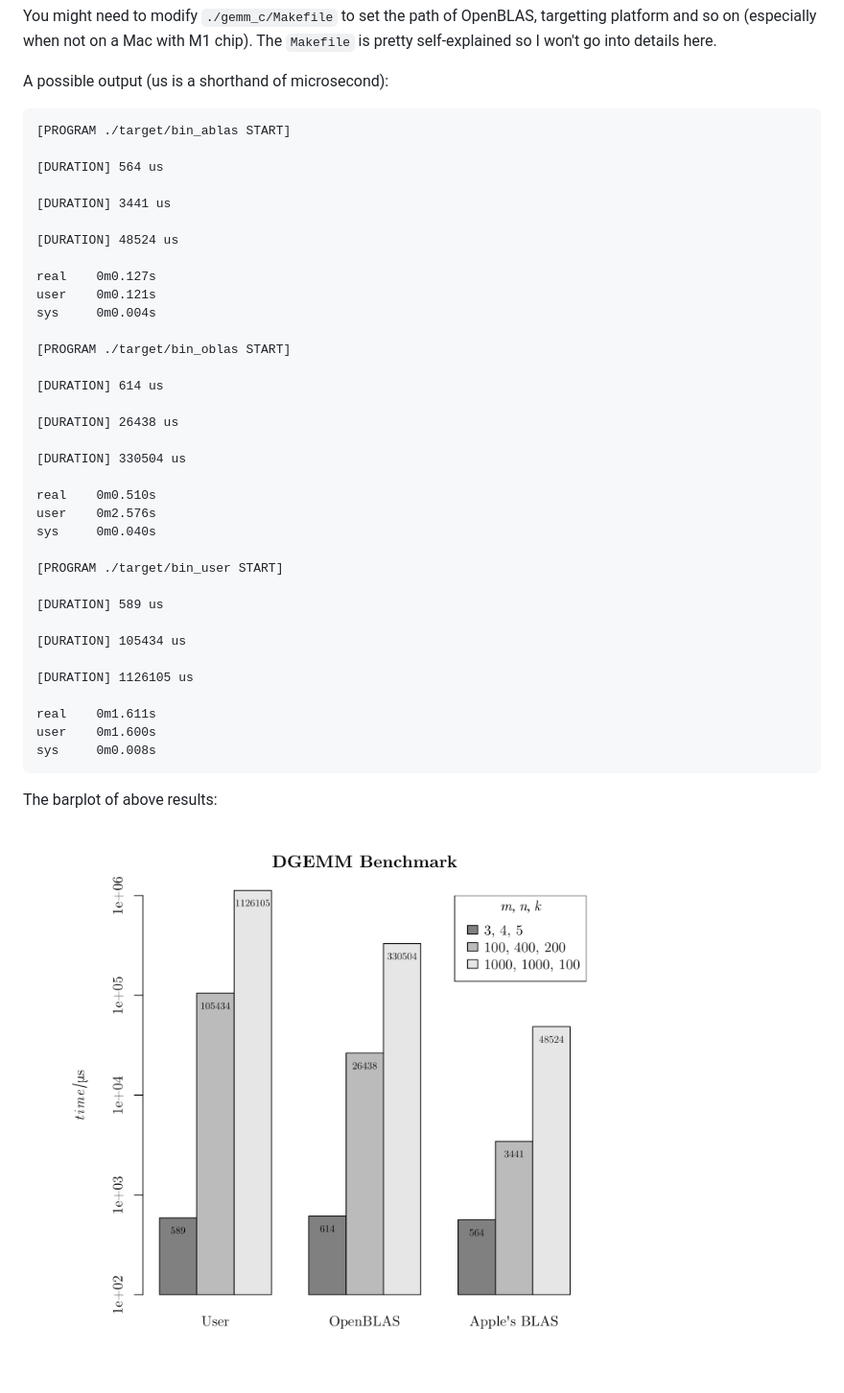
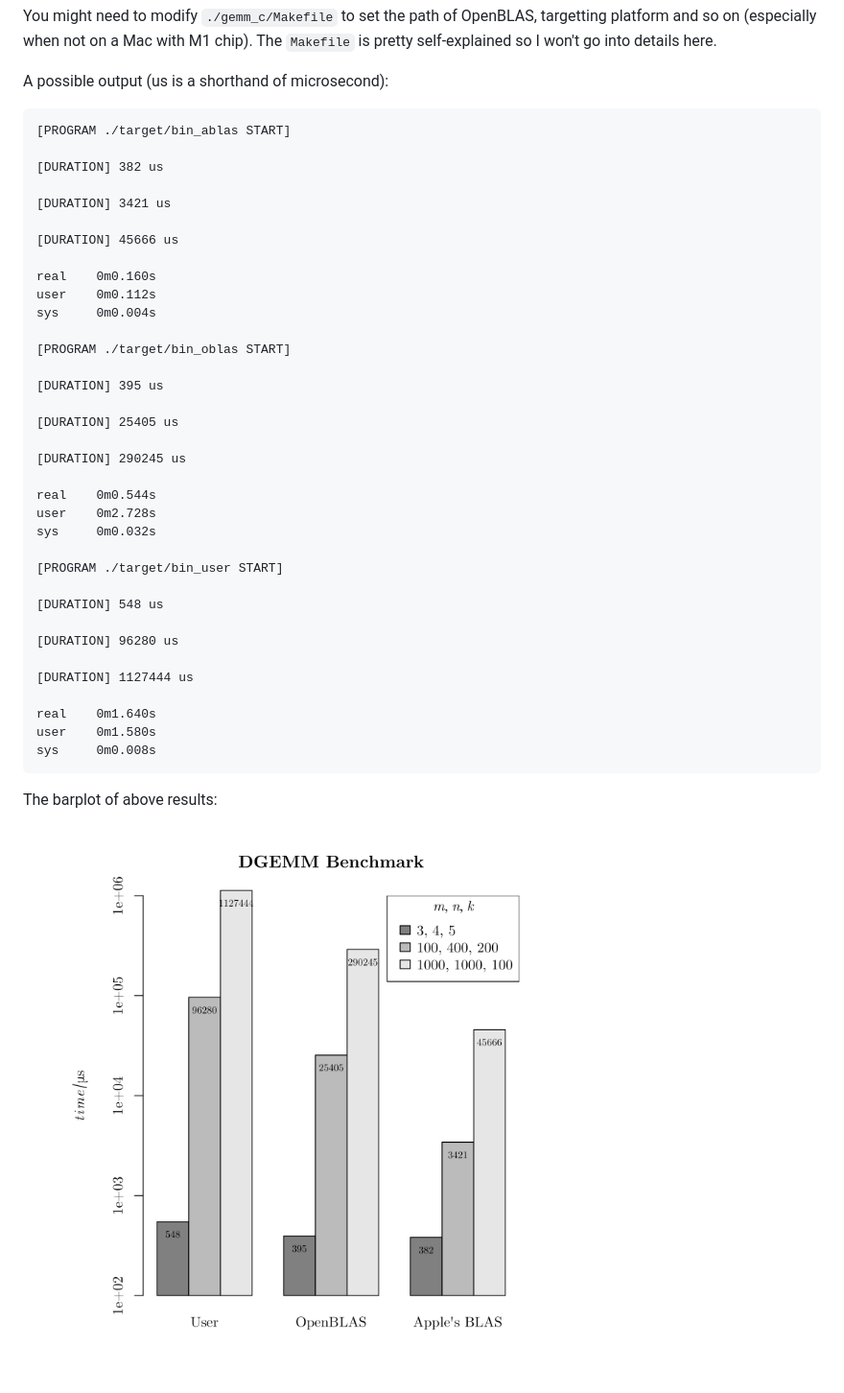
Before and after one commit to h0gan1ee/hpc_labs, a Markdown page: lab_2/README.md, the part around the change. Shown: that part at 96% size. GitHub-like rendering; pictures changed too: lab_2/assets/benchmark_barplot.png.

````diff
--- a/lab_2/README.md
+++ b/lab_2/README.md
@@ -16,38 +16,38 @@ A possible output (us is a shorthand of microsecond):
 ```
 [PROGRAM ./target/bin_ablas START]
 
-[DURATION] 564 us
+[DURATION] 382 us
 
-[DURATION] 3441 us
+[DURATION] 3421 us
 
-[DURATION] 48524 us
+[DURATION] 45666 us
 
-real    0m0.127s
-user    0m0.121s
+real    0m0.160s
+user    0m0.112s
 sys     0m0.004s
 
 [PROGRAM ./target/bin_oblas START]
 
-[DURATION] 614 us
+[DURATION] 395 us
 
-[DURATION] 26438 us
+[DURATION] 25405 us
 
-[DURATION] 330504 us
+[DURATION] 290245 us
 
-real    0m0.510s
-user    0m2.576s
-sys     0m0.040s
+real    0m0.544s
+user    0m2.728s
+sys     0m0.032s
 
 [PROGRAM ./target/bin_user START]
 
-[DURATION] 589 us
+[DURATION] 548 us
 
-[DURATION] 105434 us
+[DURATION] 96280 us
 
-[DURATION] 1126105 us
+[DURATION] 1127444 us
 
-real    0m1.611s
-user    0m1.600s
+real    0m1.640s
+user    0m1.580s
 sys     0m0.008s
 ```
 
````
Also changed, not shown: README.md (+2 -2 lines), 6 other files.
